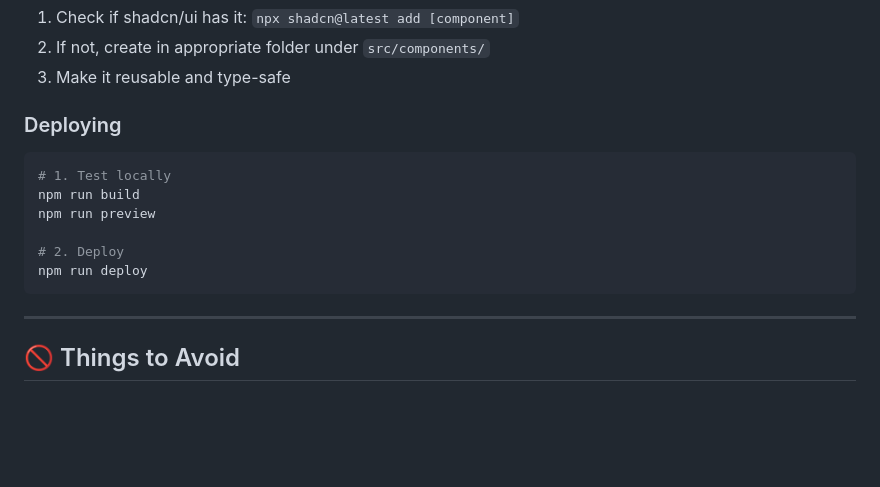
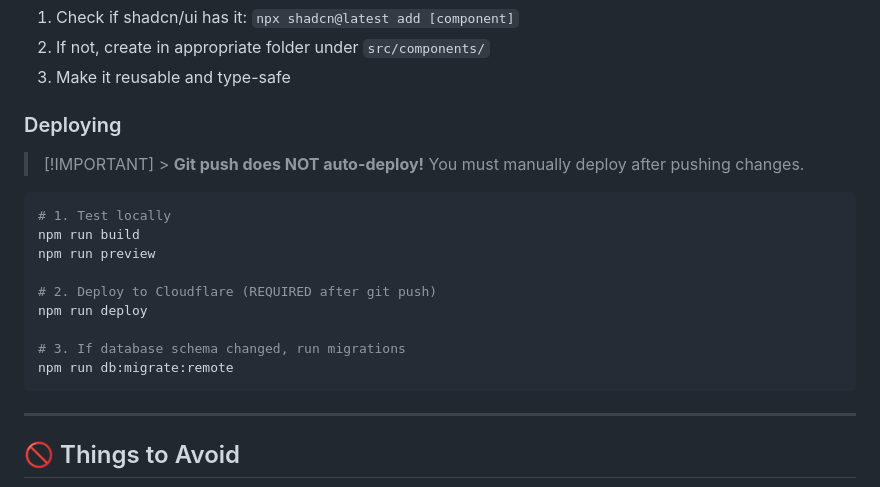
Before and after one commit to rahmatullahboss/dc-store, a Markdown page: agent.md, the part around the change. Rendered like a GitHub page; blank space fills up the shorter version.

Commit message:
docs: add manual deploy instruction to agent.md

````diff
--- a/agent.md
+++ b/agent.md
@@ -252,13 +252,18 @@ export const metadata = {
 
 ### Deploying
 
+> [!IMPORTANT] > **Git push does NOT auto-deploy!** You must manually deploy after pushing changes.
+
 ```bash
 # 1. Test locally
 npm run build
 npm run preview
 
-# 2. Deploy
+# 2. Deploy to Cloudflare (REQUIRED after git push)
 npm run deploy
+
+# 3. If database schema changed, run migrations
+npm run db:migrate:remote
 ```
 
 ---
````
